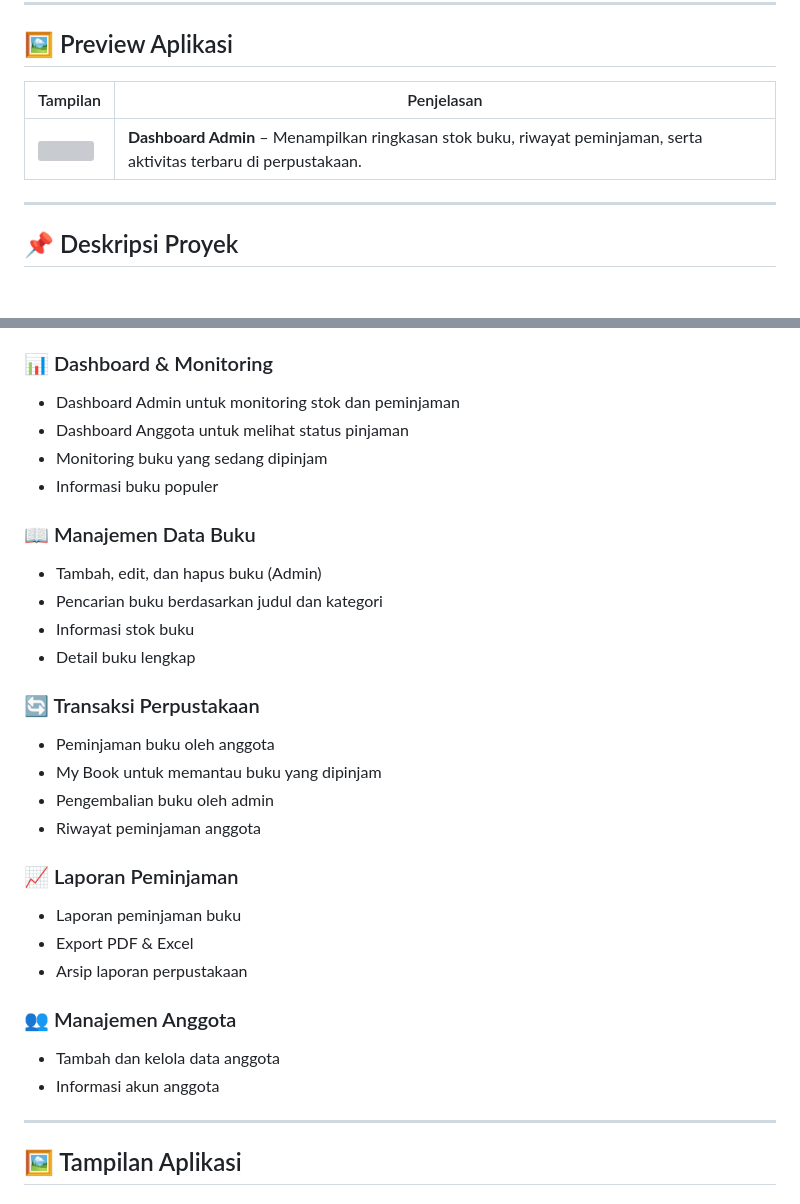
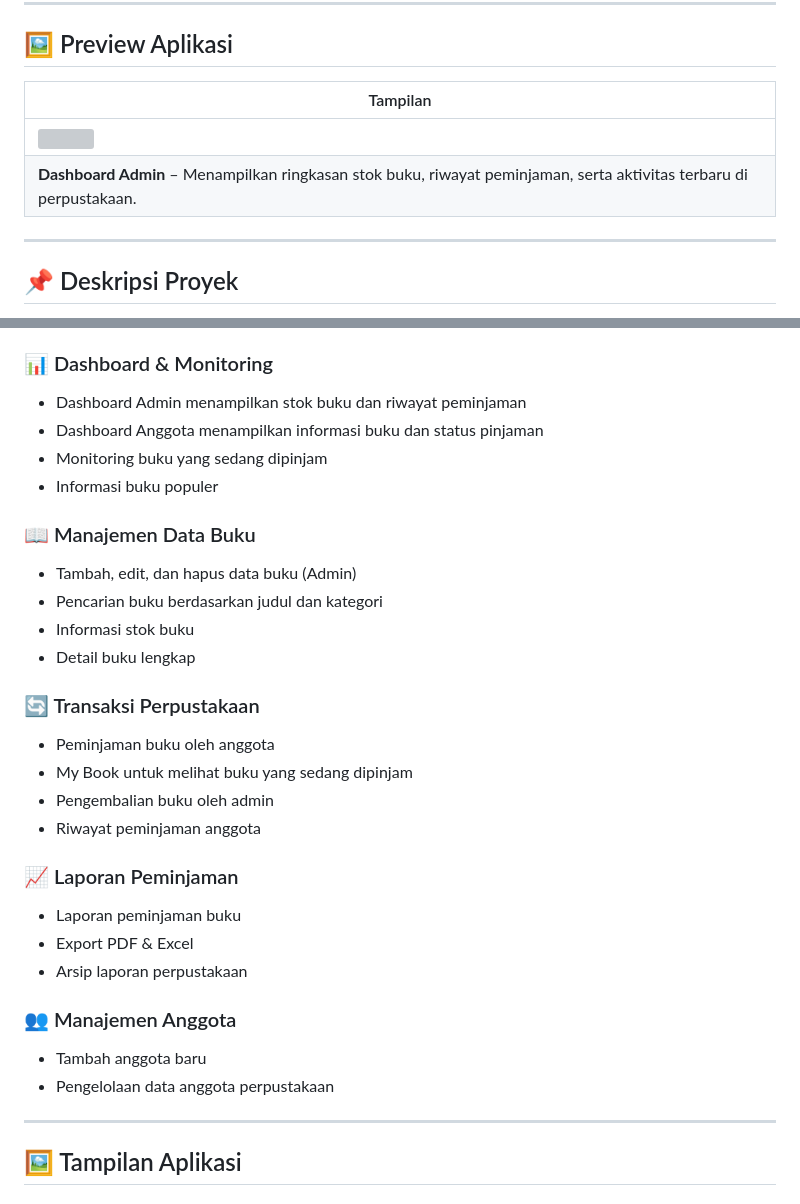
Before and after one commit to anisachoirunisa80-gif/perpustakaan, a Markdown page: README.md, 2 parts joined by grey strips. Drawn GitHub-style; blank space fills up the shorter version; grey boxes are pictures that could not be loaded.

```diff
--- a/README.md
+++ b/README.md
@@ -7,9 +7,10 @@ Dirancang untuk kebutuhan **perpustakaan sekolah / kampus** dengan sistem **dua
 
 ## 🖼️ Preview Aplikasi
 
-| Tampilan | Penjelasan |
-|--------|------------|
-| ![](foto/Dashboardadmin.png) | **Dashboard Admin** – Menampilkan ringkasan stok buku, riwayat peminjaman, serta aktivitas terbaru di perpustakaan. |
+| Tampilan |
+|---------|
+| ![](foto/Dashboardadmin.png) |
+| **Dashboard Admin** – Menampilkan ringkasan stok buku, riwayat peminjaman, serta aktivitas terbaru di perpustakaan. |
 
 ---
 
@@ -29,20 +30,20 @@ Sistem ini mendukung **pengelolaan buku**, **manajemen anggota**, **peminjaman**
 - Pembatasan hak akses sesuai role
 
 ### 📊 Dashboard & Monitoring
-- Dashboard Admin untuk monitoring stok dan peminjaman
-- Dashboard Anggota untuk melihat status pinjaman
+- Dashboard Admin menampilkan stok buku dan riwayat peminjaman
+- Dashboard Anggota menampilkan informasi buku dan status pinjaman
 - Monitoring buku yang sedang dipinjam
 - Informasi buku populer
 
 ### 📖 Manajemen Data Buku
-- Tambah, edit, dan hapus buku (Admin)
+- Tambah, edit, dan hapus data buku (Admin)
 - Pencarian buku berdasarkan judul dan kategori
 - Informasi stok buku
 - Detail buku lengkap
 
 ### 🔄 Transaksi Perpustakaan
 - Peminjaman buku oleh anggota
-- My Book untuk memantau buku yang dipinjam
+- My Book untuk melihat buku yang sedang dipinjam
 - Pengembalian buku oleh admin
 - Riwayat peminjaman anggota
 
@@ -52,8 +53,8 @@ Sistem ini mendukung **pengelolaan buku**, **manajemen anggota**, **peminjaman**
 - Arsip laporan perpustakaan
 
 ### 👥 Manajemen Anggota
-- Tambah dan kelola data anggota
-- Informasi akun anggota
+- Tambah anggota baru
+- Pengelolaan data anggota perpustakaan
 
 ---
 
```
Also changed, not shown: other parts of README.md (+60 -23 lines).
